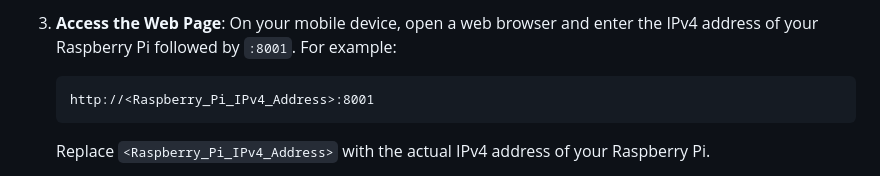
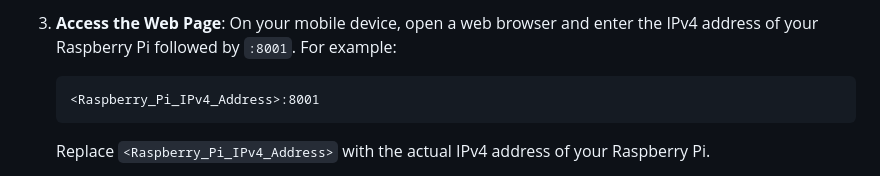
Before and after one commit to sriprada346/Robosort, a Markdown page: README.md, the part around the change. Rendered like a GitHub page.

````diff
--- a/README.md
+++ b/README.md
@@ -97,7 +97,7 @@ Follow these steps to run your robot:
 3. **Access the Web Page**:
     On your mobile device, open a web browser and enter the IPv4 address of your Raspberry Pi followed by `:8001`. For example:
     ```
-    http://<Raspberry_Pi_IPv4_Address>:8001
+    <Raspberry_Pi_IPv4_Address>:8001
     ```
     Replace `<Raspberry_Pi_IPv4_Address>` with the actual IPv4 address of your Raspberry Pi.
 
````
